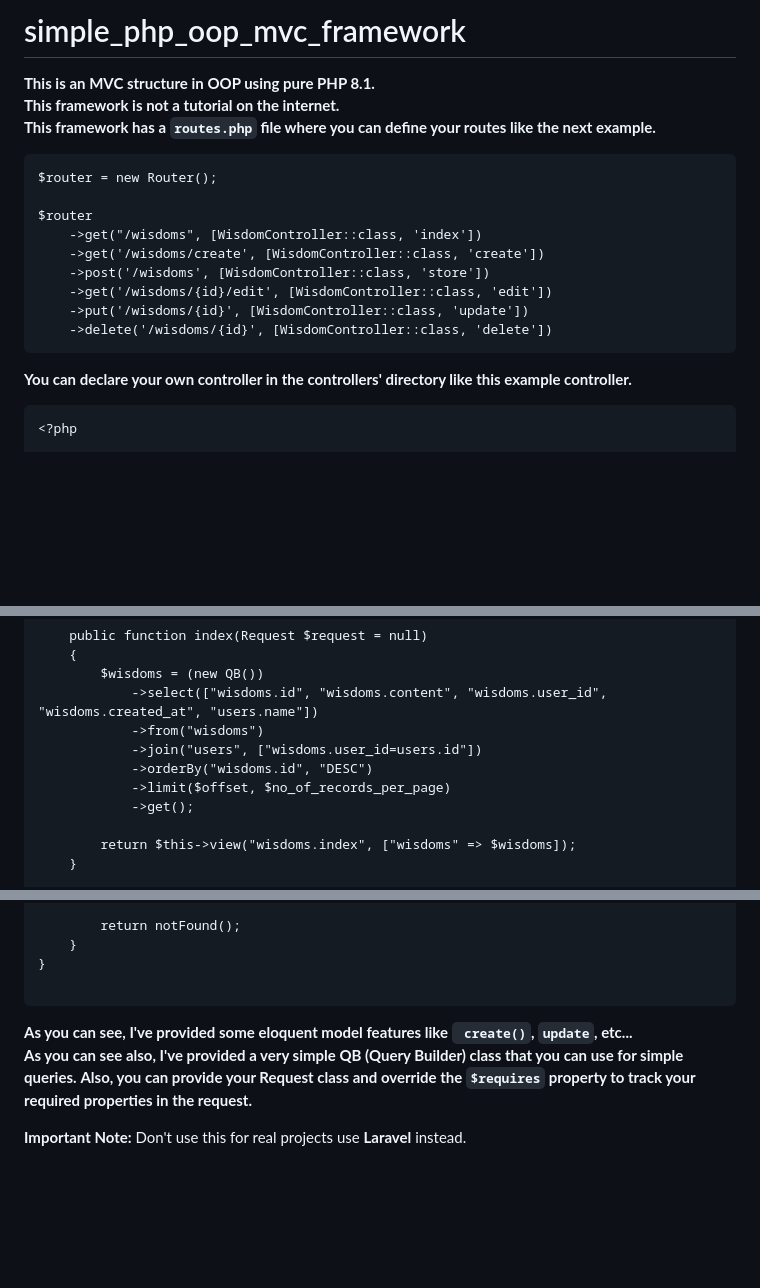
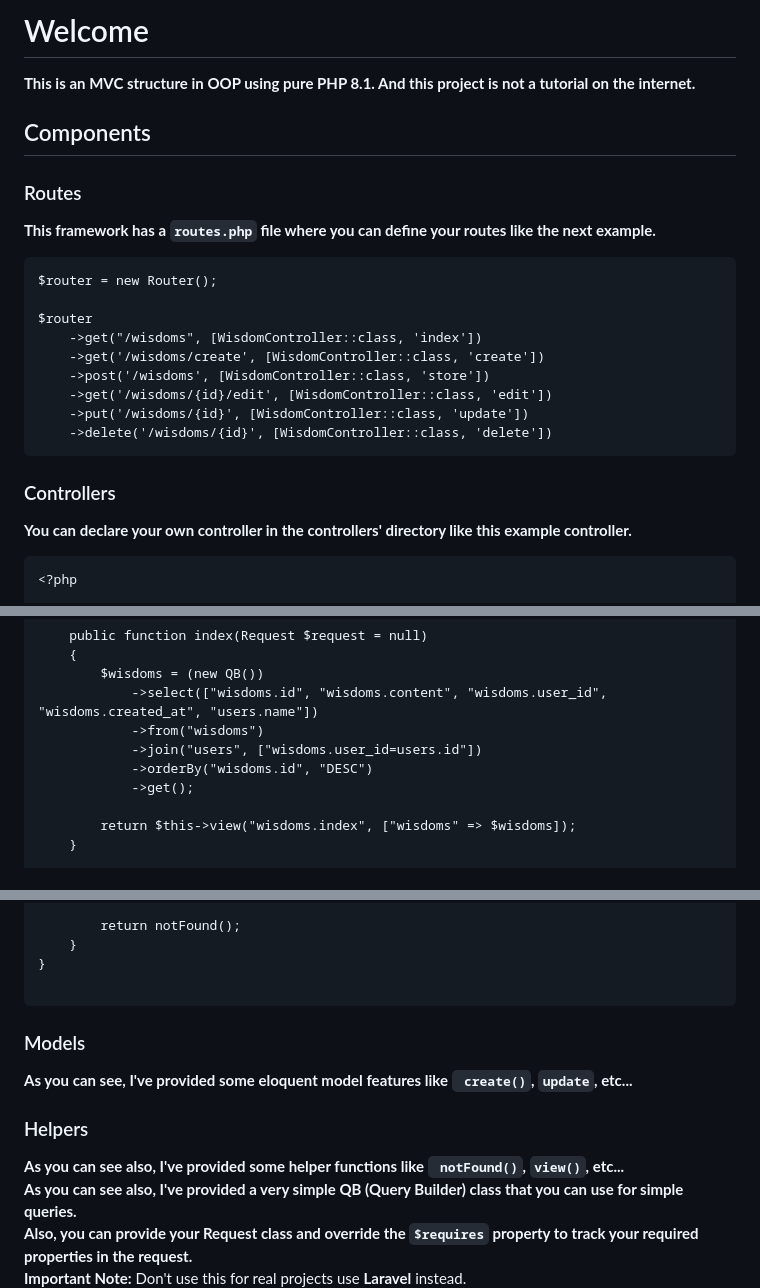
Before and after one commit to salaheldeen911/simple_php_oop_mvc_framework, a Markdown page: README.md, 3 parts joined by grey strips. Drawn GitHub-style; blank space fills up the shorter version.

````diff
--- a/README.md
+++ b/README.md
@@ -1,8 +1,7 @@
-# simple_php_oop_mvc_framework
-**This is an MVC structure in OOP using pure PHP 8.1.**
-<br>
-**This framework is not a tutorial on the internet.**
-<br>
+# Welcome
+**This is an MVC structure in OOP using pure PHP 8.1. And this project is not a tutorial on the internet.**
+## Components
+### Routes
 **This framework has a ```routes.php``` file where you can define your routes like the next example.**
 <be>
 ```
@@ -16,6 +15,7 @@ $router
     ->put('/wisdoms/{id}', [WisdomController::class, 'update'])
     ->delete('/wisdoms/{id}', [WisdomController::class, 'delete'])
 ```
+### Controllers
 **You can declare your own controller in the controllers' directory like this example controller.**
 <be>
 ```
@@ -44,7 +44,6 @@ class WisdomController extends Controller
             ->from("wisdoms")
             ->join("users", ["wisdoms.user_id=users.id"])
             ->orderBy("wisdoms.id", "DESC")
-            ->limit($offset, $no_of_records_per_page)
             ->get();
 
         return $this->view("wisdoms.index", ["wisdoms" => $wisdoms]);
@@ -106,7 +105,9 @@ class WisdomController extends Controller
 }
 
 ```
-
+### Models
 **As you can see, I've provided some eloquent model features like ``` create()```, ```update```, etc...**
+### Helpers
+**As you can see also, I've provided some helper functions like ``` notFound()```, ```view()```, etc...**
 <br>
 **As you can see also, I've provided a very simple QB (Query Builder) class that you can use for simple queries.**
````
Also changed, not shown: other parts of README.md (+2 -2 lines).
